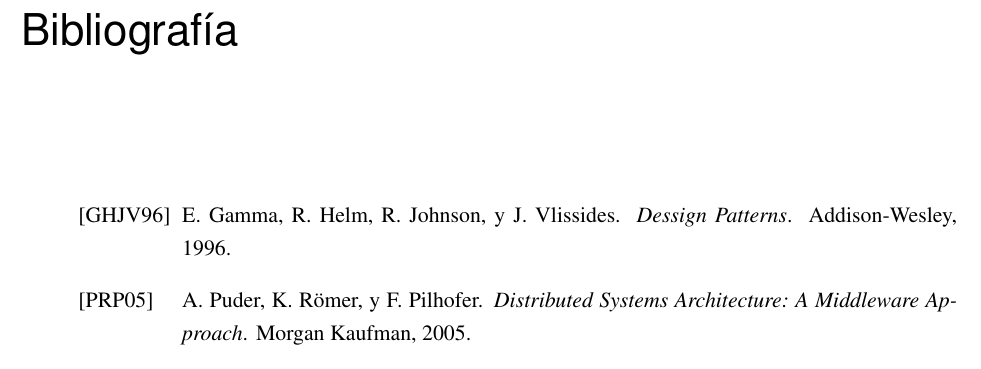
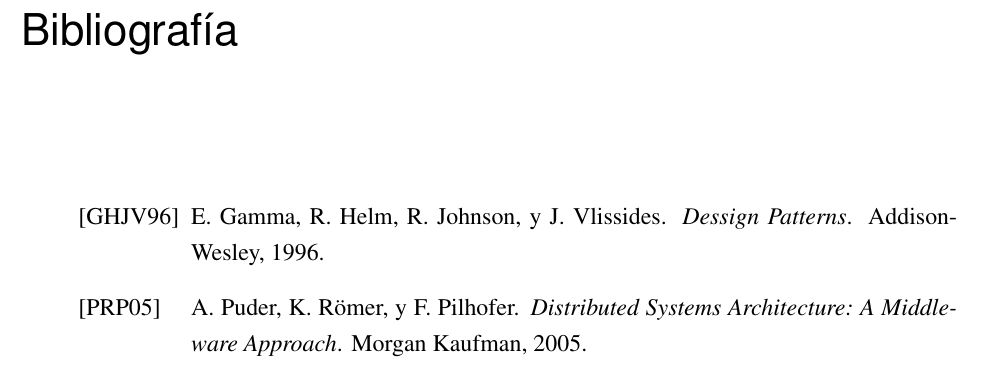
Before and after one commit to UCLM-ARCO/arco-authors, a LaTeX thesis (samples/latex/pfc/main.tex, which reads tex/arco-pfc.cls): part of page 31 of 32, cut so that both start at the same text. Compiled offline with pdfLaTeX.

Commit message:
algunas mejoras en arco-pfc

```diff
--- a/tex/arco-pfc.cls
+++ b/tex/arco-pfc.cls
@@ -87,9 +87,10 @@
 \renewcommand{\lstlistingname}{Listado}
 
 % de tocbibind, para que el índice de listados aparezca en la ToC
-\renewcommand{\lstlistoflistings}{\begingroup
-   \tocfile{\lstlistlistingname}{lol}
-\endgroup}
+\renewcommand{\lstlistoflistings}{%
+  \begingroup
+  \tocfile{\lstlistlistingname}{lol}
+  \endgroup}
 
 \newcommand{\lstfont}{\ttfamily\fontfamily{pcr}}
 
@@ -166,6 +167,10 @@
 \renewcommand{\bibname}{Referencias}
 \bibliographystyle{es-alpha}
 
+\newcommand{\bibfont}{\small}      % Bibliography's font size
+%% \setlength{\bibhang}{4ex}       % Indent of Bibliography entries
+%% \setlength{\bibsep}{3pt}
+
 % añadir listados, bibliografia, etc a la tabla de contenido
 \usepackage{tocbibind}
 
```
Also changed, not shown: samples/latex/pfc/intro.tex (+4 -5 lines), samples/latex/pfc/main.tex (+10 -19 lines), tex/arco-pfc.cls (5 more changed lines), 1 other file.
